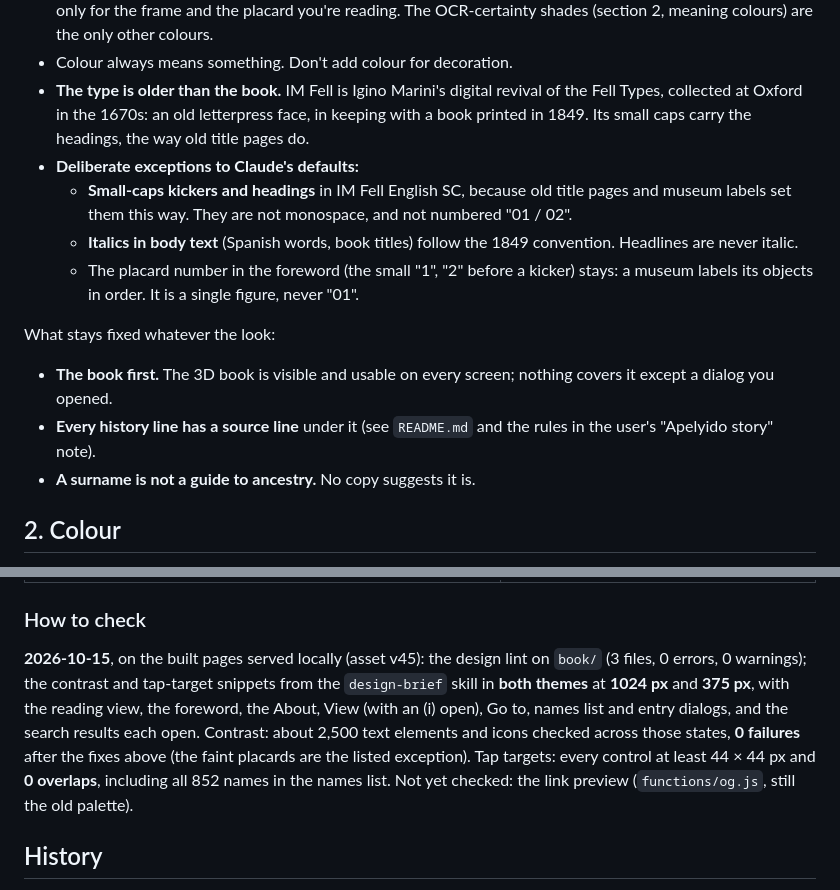
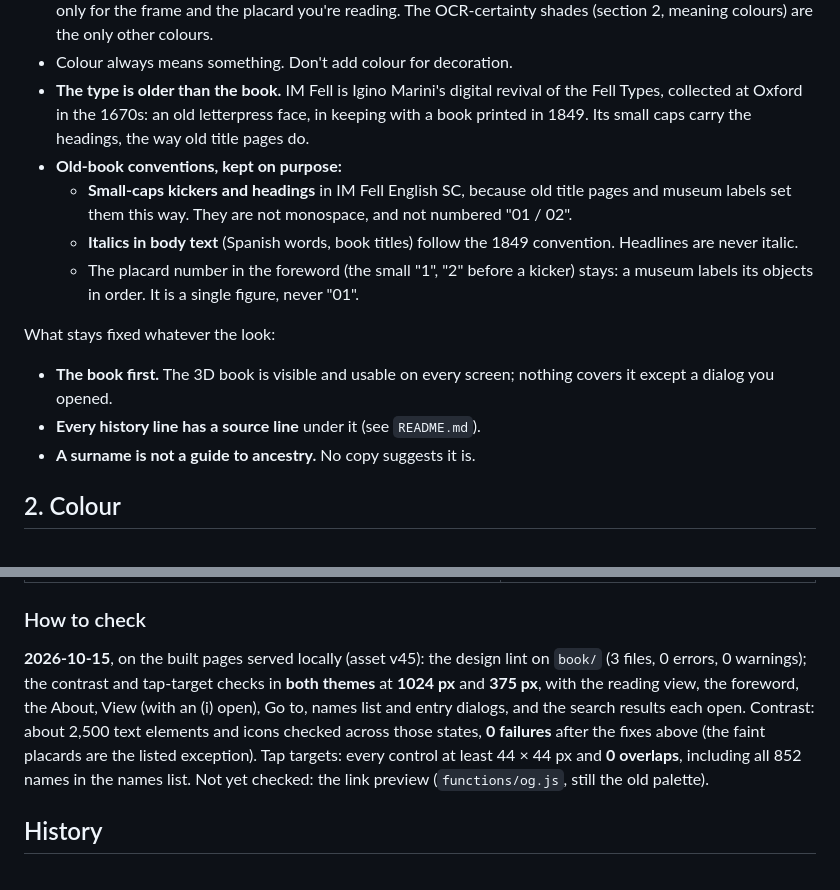
Before and after one commit to ruzcko/catalogo-1849, a Markdown page: DESIGN.md, 2 parts joined by grey strips. Drawn GitHub-style.

Commit message:
DESIGN.md: plainer wording for the type conventions and the checks
Co-Authored-By: Claude Opus 5.5 <noreply@anthropic.com>

```diff
--- a/DESIGN.md
+++ b/DESIGN.md
@@ -15,14 +15,14 @@ The look below, **the museum wing in the book's own type**, was chosen on **2026
 - **Colour is rationed.** The room is garnet, the chrome (bars, panels, dialogs) is plaster, and the text is ink. Gold is only for the frame and the placard you're reading. The OCR-certainty shades (section 2, meaning colours) are the only other colours.
 - Colour always means something. Don't add colour for decoration.
 - **The type is older than the book.** IM Fell is Igino Marini's digital revival of the Fell Types, collected at Oxford in the 1670s: an old letterpress face, in keeping with a book printed in 1849. Its small caps carry the headings, the way old title pages do.
-- **Deliberate exceptions to Claude's defaults:**
+- **Old-book conventions, kept on purpose:**
   - **Small-caps kickers and headings** in IM Fell English SC, because old title pages and museum labels set them this way. They are not monospace, and not numbered "01 / 02".
   - **Italics in body text** (Spanish words, book titles) follow the 1849 convention. Headlines are never italic.
   - The placard number in the foreword (the small "1", "2" before a kicker) stays: a museum labels its objects in order. It is a single figure, never "01".
 
 What stays fixed whatever the look:
 - **The book first.** The 3D book is visible and usable on every screen; nothing covers it except a dialog you opened.
-- **Every history line has a source line** under it (see `README.md` and the rules in the user's "Apelyido story" note).
+- **Every history line has a source line** under it (see `README.md`).
 - **A surname is not a guide to ancestry.** No copy suggests it is.
 
 ## 2. Colour
@@ -161,7 +161,7 @@ Most visitors are on phones.
 
 ### How to check
 
-**2026-10-15**, on the built pages served locally (asset v45): the design lint on `book/` (3 files, 0 errors, 0 warnings); the contrast and tap-target snippets from the `design-brief` skill in **both themes** at **1024 px** and **375 px**, with the reading view, the foreword, the About, View (with an (i) open), Go to, names list and entry dialogs, and the search results each open. Contrast: about 2,500 text elements and icons checked across those states, **0 failures** after the fixes above (the faint placards are the listed exception). Tap targets: every control at least 44 × 44 px and **0 overlaps**, including all 852 names in the names list. Not yet checked: the link preview (`functions/og.js`, still the old palette).
+**2026-10-15**, on the built pages served locally (asset v45): the design lint on `book/` (3 files, 0 errors, 0 warnings); the contrast and tap-target checks in **both themes** at **1024 px** and **375 px**, with the reading view, the foreword, the About, View (with an (i) open), Go to, names list and entry dialogs, and the search results each open. Contrast: about 2,500 text elements and icons checked across those states, **0 failures** after the fixes above (the faint placards are the listed exception). Tap targets: every control at least 44 × 44 px and **0 overlaps**, including all 852 names in the names list. Not yet checked: the link preview (`functions/og.js`, still the old palette).
 
 ## History
 
```
